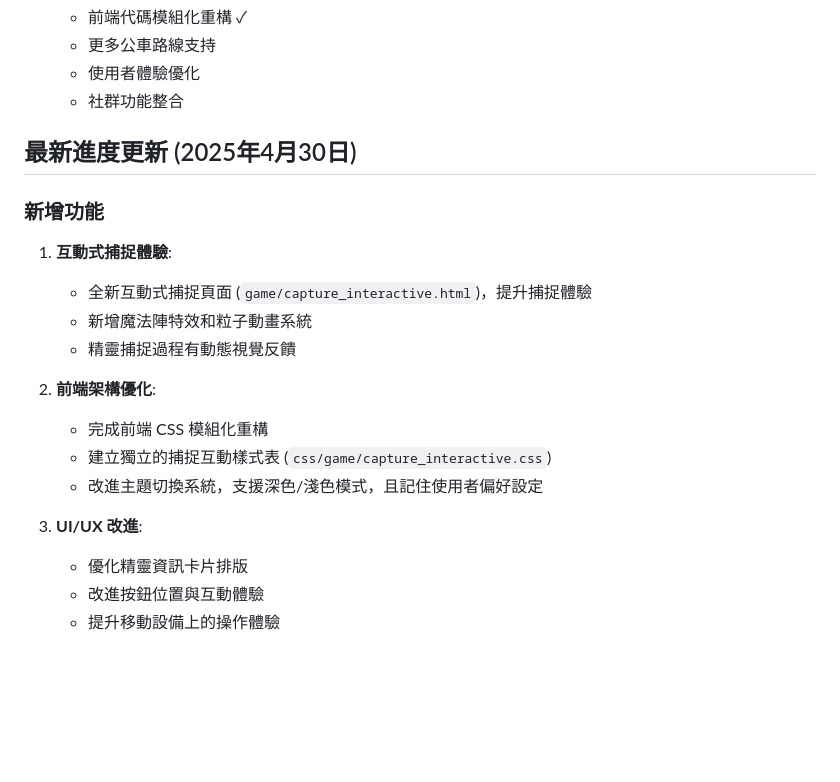
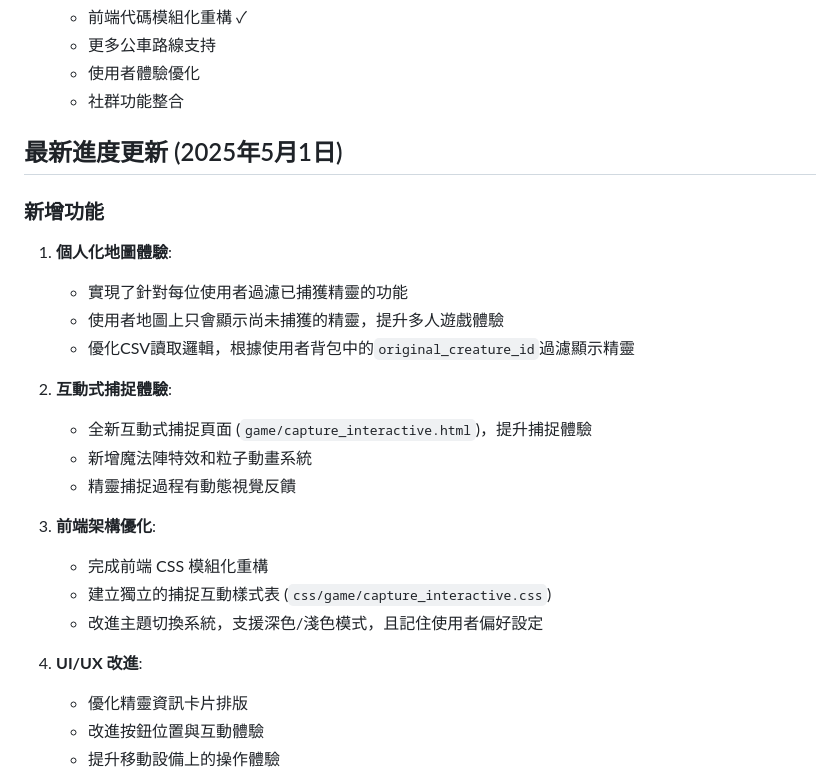
Before and after one commit to weiweijason/Transportation-2025, a Markdown page: README.md, the part around the change. Rendered like a GitHub page; blank space fills up the shorter version.

```diff
--- a/README.md
+++ b/README.md
@@ -289,20 +289,25 @@
    - 使用者體驗優化
    - 社群功能整合
 
-## 最新進度更新 (2025年4月30日)
+## 最新進度更新 (2025年5月1日)
 
 ### 新增功能
-1. **互動式捕捉體驗**:
+1. **個人化地圖體驗**:
+   - 實現了針對每位使用者過濾已捕獲精靈的功能
+   - 使用者地圖上只會顯示尚未捕獲的精靈，提升多人遊戲體驗
+   - 優化CSV讀取邏輯，根據使用者背包中的`original_creature_id`過濾顯示精靈
+
+2. **互動式捕捉體驗**:
    - 全新互動式捕捉頁面 (`game/capture_interactive.html`)，提升捕捉體驗
    - 新增魔法陣特效和粒子動畫系統
    - 精靈捕捉過程有動態視覺反饋
 
-2. **前端架構優化**:
+3. **前端架構優化**:
    - 完成前端 CSS 模組化重構
    - 建立獨立的捕捉互動樣式表 (`css/game/capture_interactive.css`)
    - 改進主題切換系統，支援深色/淺色模式，且記住使用者偏好設定
 
-3. **UI/UX 改進**:
+4. **UI/UX 改進**:
    - 優化精靈資訊卡片排版
    - 改進按鈕位置與互動體驗
    - 提升移動設備上的操作體驗
```
